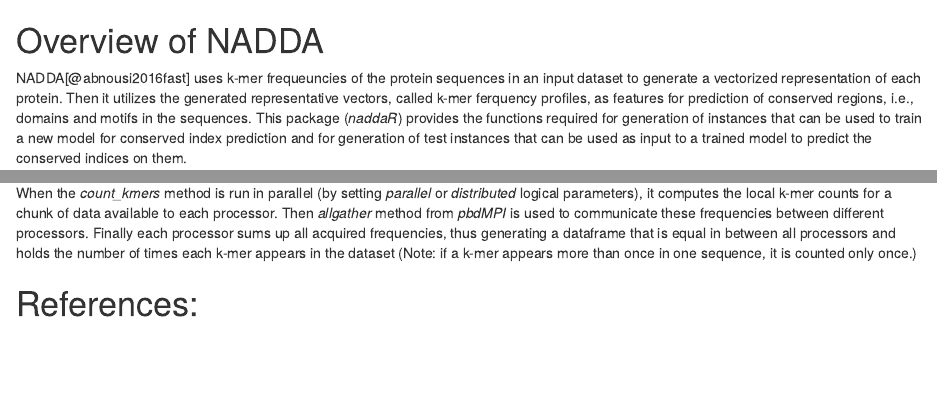
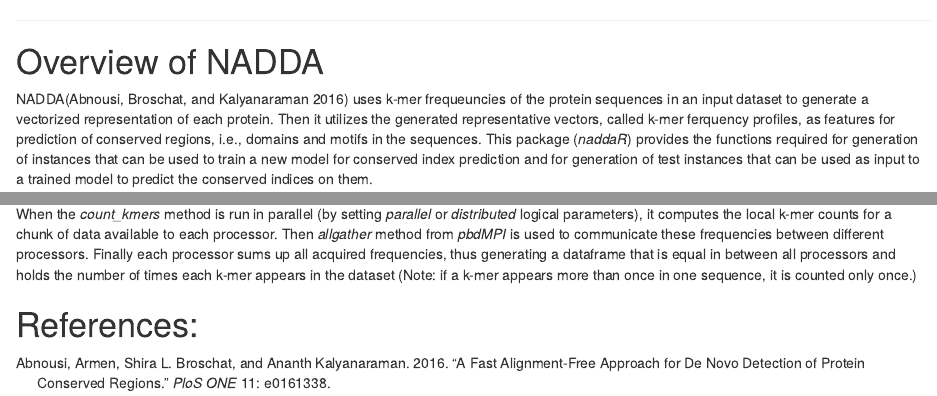
Before and after one commit to armenabnousi/naddaR, an R Markdown document (vignettes/using_nadda.Rmd): the page in a window 1100 px wide, from its top, and a second part further down, joined at a grey line. Rendered offline with R 4.5, knitr and Pandoc, with nearby package versions; some code elsewhere in the file could not run offline; a font, style sheet, LaTeX package, included part or bibliography that could not be used is replaced or left out.

Commit message:
vignette refs changed to in document

````diff
--- a/vignettes/using_nadda.Rmd
+++ b/vignettes/using_nadda.Rmd
@@ -3,4 +3,3 @@
 author: "Armen Abnousi"
 date: "`r Sys.Date()`"
 output: html_document
-bibliography: REFERENCES.bib
@@ -12,3 +14,22 @@
+  title: A Fast Alignment-Free Approach for De Novo Detection of Protein Conserved Regions
+  author:
+  - family: Abnousi
+    given: Armen
+  - family: Broschat
+    given: Shira L.
+  - family: Kalyanaraman
+    given: Ananth
+  container-title: PloS ONE
+  volume: 11
+  number: 8
+  page: e0161338
+  type: article-journal
+  issued:
+    year: 2016
+  publisher: Public Library of Science
+---
+
+
 ---
 
 ```{r setup, include = FALSE}
````
Also changed, not shown: vignettes/using_nadda.Rmd (3 more changed lines), 1 other file.
